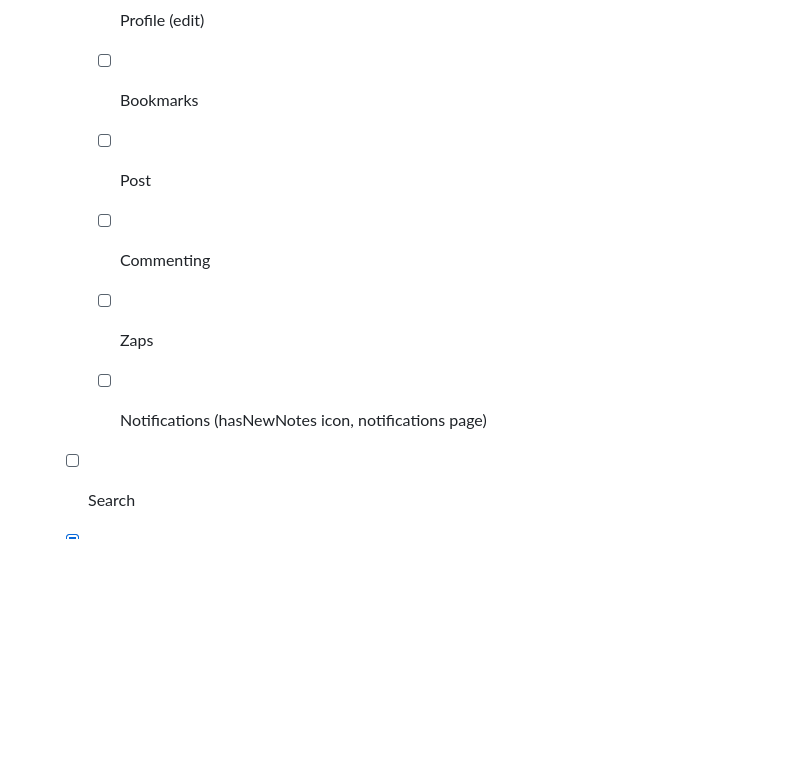
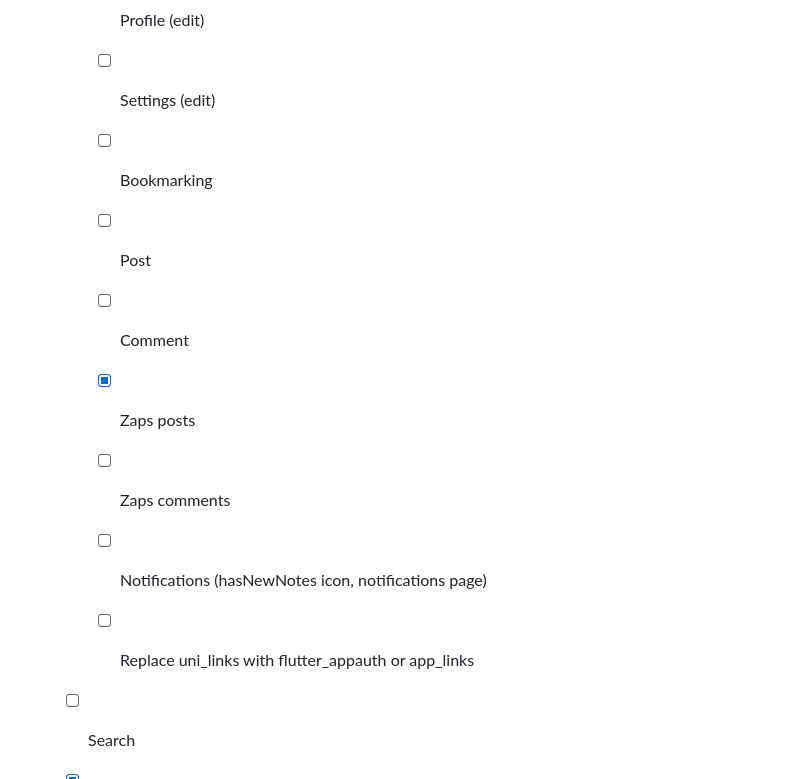
Before and after one commit to felipebueno/stacker_news, a Markdown page: README.md, the part around the change. GitHub-like rendering; blank space fills up the shorter version.

```diff
--- a/README.md
+++ b/README.md
@@ -91,15 +91,21 @@ Not implemented yet.
 
     - [ ] Profile (edit)
 
-    - [ ] Bookmarks
+    - [ ] Settings (edit)
+
+    - [ ] Bookmarking
 
     - [ ] Post
 
-    - [ ] Commenting
+    - [ ] Comment
 
-    - [ ] Zaps
+    - [x] Zaps posts
+
+    - [ ] Zaps comments
 
     - [ ] Notifications (hasNewNotes icon, notifications page)
+
+    - [ ] Replace uni_links with flutter_appauth or app_links
 
   - [ ] Search
 
```
